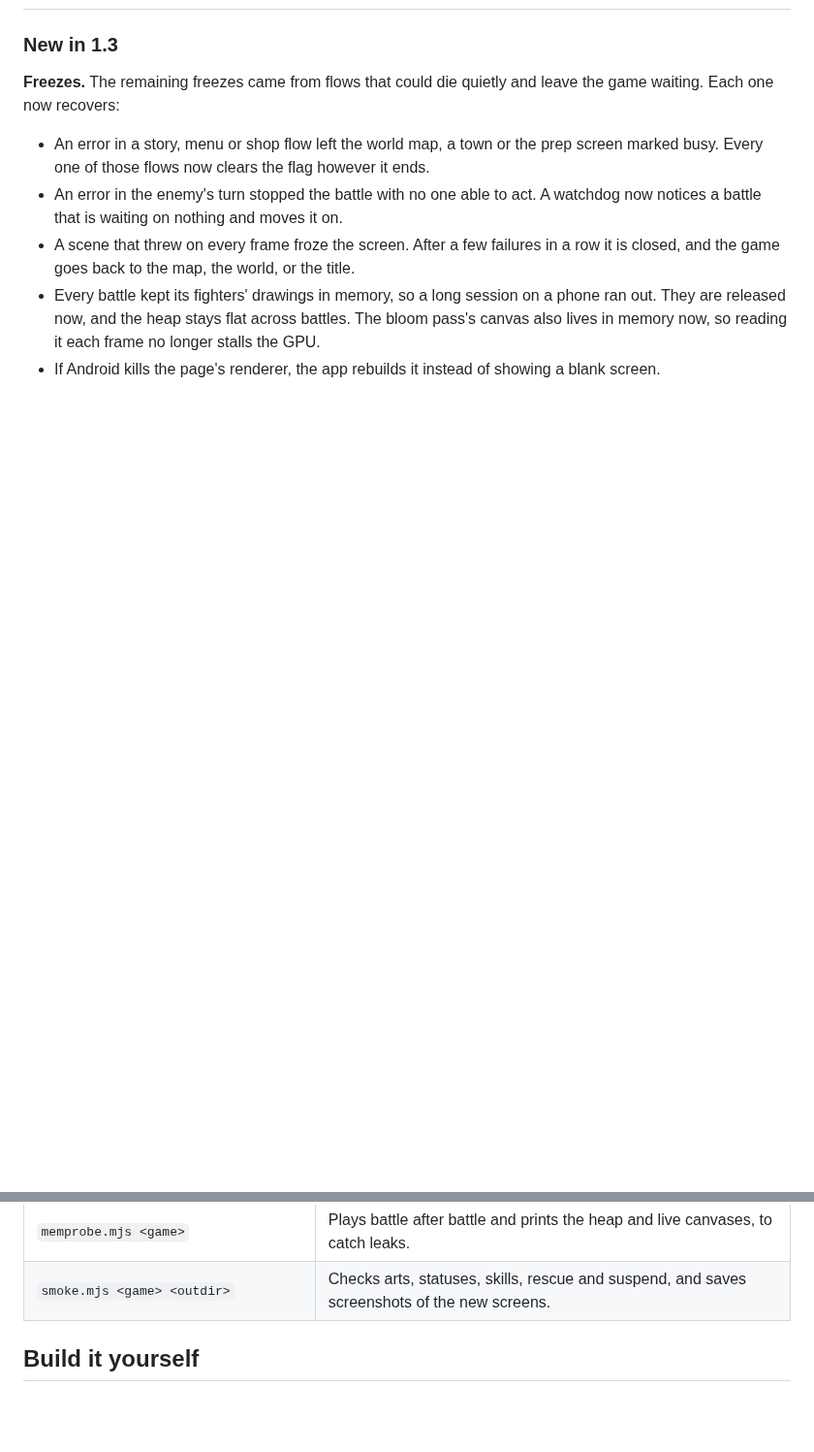
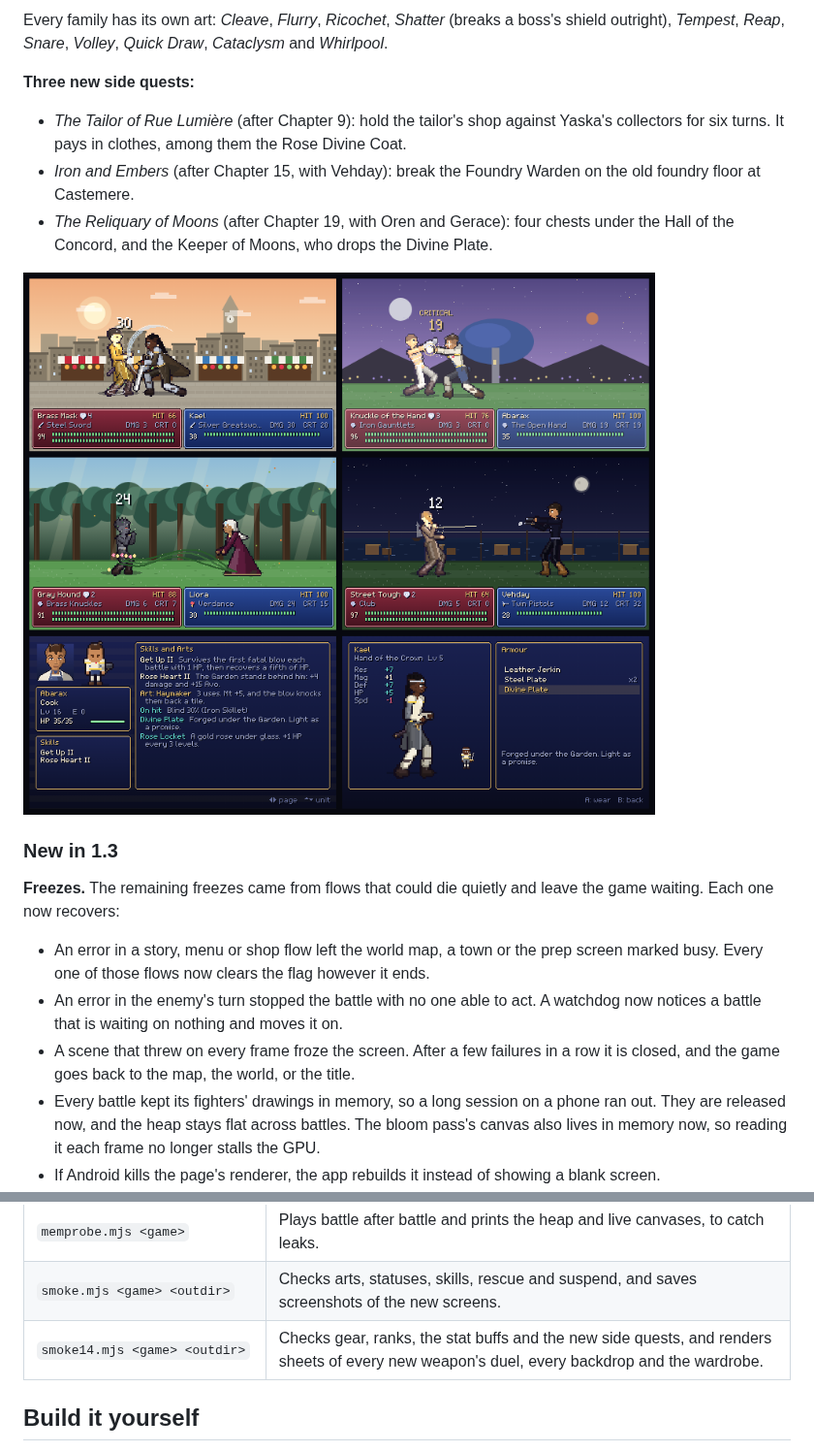
Before and after one commit to Advoxsegoat/Pump.Widget, a Markdown page: all-divine-tactics/README.md, 2 parts joined by grey strips. Shown at 97% size. Drawn GitHub-style; pictures changed too: all-divine-tactics/docs/new-in-1.4.png (added); blank space fills up the shorter version.

```diff
--- a/all-divine-tactics/README.md
+++ b/all-divine-tactics/README.md
@@ -16,3 +80,16 @@ It runs fully offline and asks for no permissions.
+Every family has its own art: *Cleave*, *Flurry*, *Ricochet*, *Shatter* (breaks a boss's shield
+outright), *Tempest*, *Reap*, *Snare*, *Volley*, *Quick Draw*, *Cataclysm* and *Whirlpool*.
+
+**Three new side quests:**
+
+- *The Tailor of Rue Lumière* (after Chapter 9): hold the tailor's shop against Yaska's
+  collectors for six turns. It pays in clothes, among them the Rose Divine Coat.
+- *Iron and Embers* (after Chapter 15, with Vehday): break the Foundry Warden on the old
+  foundry floor at Castemere.
+- *The Reliquary of Moons* (after Chapter 19, with Oren and Gerace): four chests under the Hall
+  of the Concord, and the Keeper of Moons, who drops the Divine Plate.
+
+![New in 1.4: Kael in steel plate and a traveler's cloak cleaving in the Jardins market; Abarax in Divine Plate in the Garden; Liora in a gala gown casting Verdance in the forest; Vehday in the night market suit at the Mireille docks; the skills page with Rose Heart II; the wardrobe](docs/new-in-1.4.png)
 
 ### New in 1.3
 
@@ -152,6 +229,7 @@ no phantom menu. The other scripts in `tools/playtest/` take the game's path too
 | `faults.mjs <game>` | Throws errors into the flows that used to freeze and checks that each one recovers. |
 | `memprobe.mjs <game>` | Plays battle after battle and prints the heap and live canvases, to catch leaks. |
 | `smoke.mjs <game> <outdir>` | Checks arts, statuses, skills, rescue and suspend, and saves screenshots of the new screens. |
+| `smoke14.mjs <game> <outdir>` | Checks gear, ranks, the stat buffs and the new side quests, and renders sheets of every new weapon's duel, every backdrop and the wardrobe. |
 
 ## Build it yourself
 
```
Also changed, not shown: other parts of all-divine-tactics/README.md (+64 -0 lines), 4 other files.
